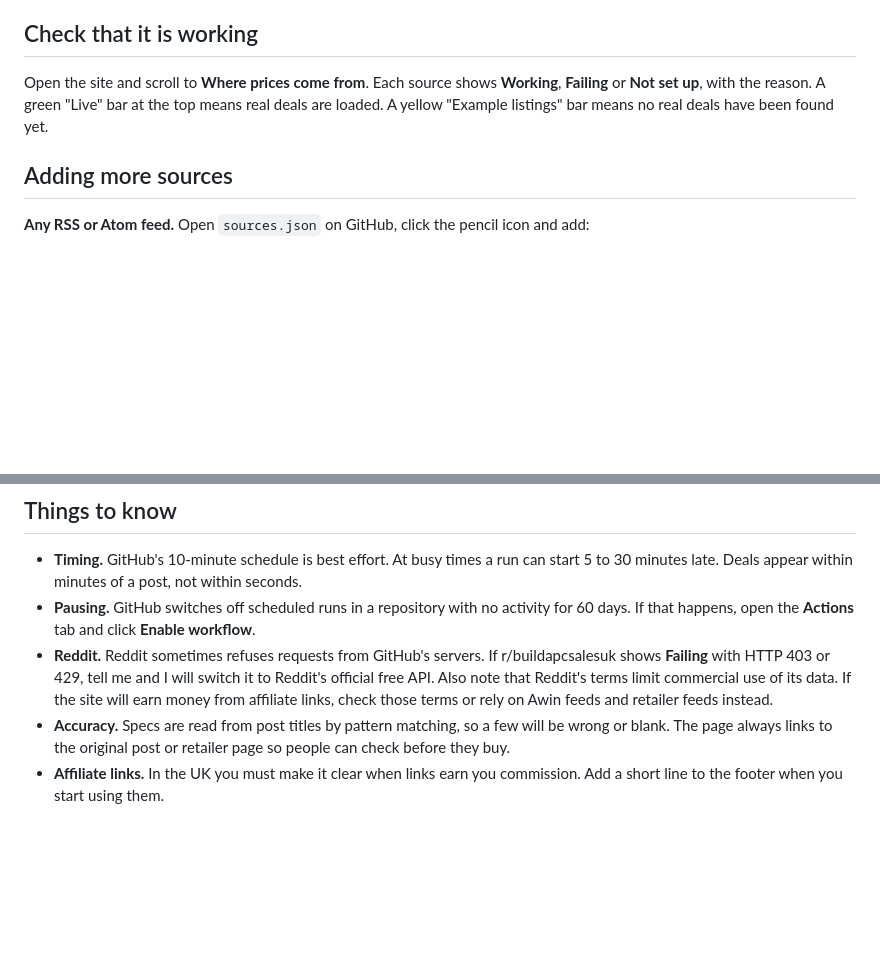
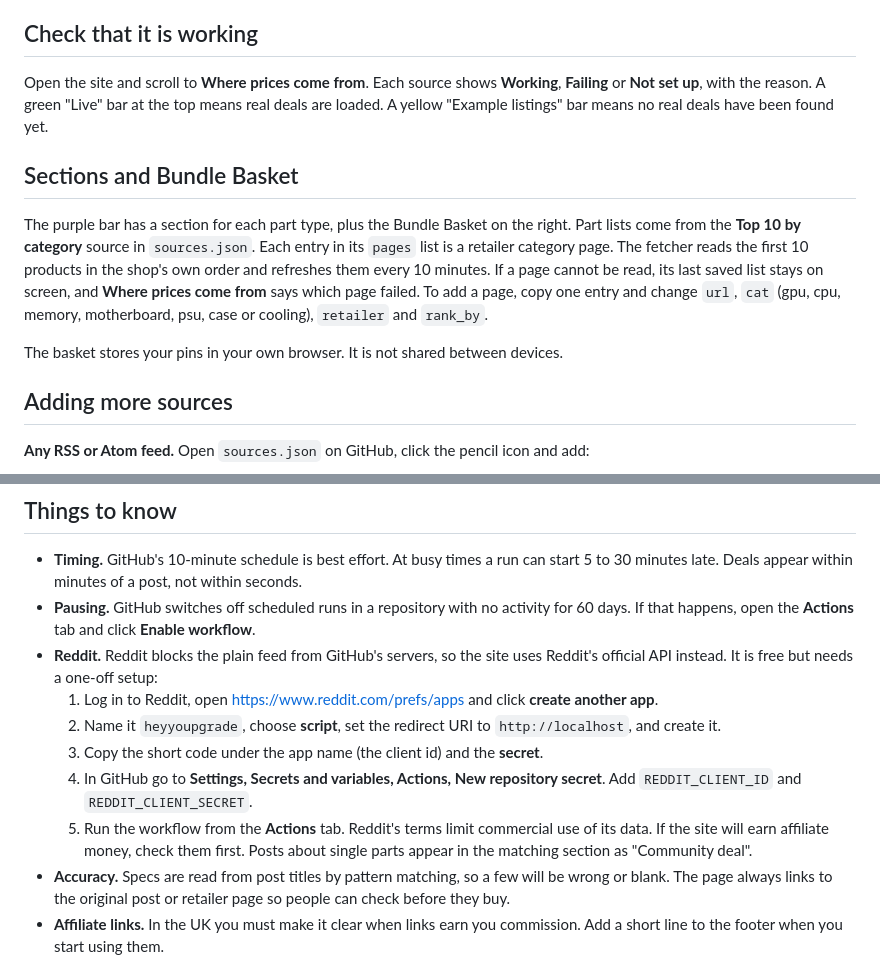
Before and after one commit to daneloldane/heyyoupgrade, a Markdown page: SETUP.md, 2 parts joined by grey strips. Rendered like a GitHub page; blank space fills up the shorter version.

```diff
--- a/SETUP.md
+++ b/SETUP.md
@@ -69,6 +69,18 @@ Open the site and scroll to **Where prices come from**. Each source shows
 the top means real deals are loaded. A yellow "Example listings" bar means no real
 deals have been found yet.
 
+## Sections and Bundle Basket
+
+The purple bar has a section for each part type, plus the Bundle Basket on the right.
+Part lists come from the **Top 10 by category** source in `sources.json`. Each entry in its
+`pages` list is a retailer category page. The fetcher reads the first 10 products in the
+shop's own order and refreshes them every 10 minutes. If a page cannot be read, its last
+saved list stays on screen, and **Where prices come from** says which page failed.
+To add a page, copy one entry and change `url`, `cat` (gpu, cpu, memory, motherboard,
+psu, case or cooling), `retailer` and `rank_by`.
+
+The basket stores your pins in your own browser. It is not shared between devices.
+
 ## Adding more sources
 
 **Any RSS or Atom feed.** Open `sources.json` on GitHub, click the pencil icon and add:
@@ -96,11 +108,16 @@ price in pounds.
   5 to 30 minutes late. Deals appear within minutes of a post, not within seconds.
 - **Pausing.** GitHub switches off scheduled runs in a repository with no activity for
   60 days. If that happens, open the **Actions** tab and click **Enable workflow**.
-- **Reddit.** Reddit sometimes refuses requests from GitHub's servers. If r/buildapcsalesuk
-  shows **Failing** with HTTP 403 or 429, tell me and I will switch it to Reddit's
-  official free API. Also note that Reddit's terms limit commercial use of its data.
-  If the site will earn money from affiliate links, check those terms or rely on
-  Awin feeds and retailer feeds instead.
+- **Reddit.** Reddit blocks the plain feed from GitHub's servers, so the site uses Reddit's
+  official API instead. It is free but needs a one-off setup:
+  1. Log in to Reddit, open https://www.reddit.com/prefs/apps and click **create another app**.
+  2. Name it `heyyoupgrade`, choose **script**, set the redirect URI to `http://localhost`, and create it.
+  3. Copy the short code under the app name (the client id) and the **secret**.
+  4. In GitHub go to **Settings, Secrets and variables, Actions, New repository secret**.
+     Add `REDDIT_CLIENT_ID` and `REDDIT_CLIENT_SECRET`.
+  5. Run the workflow from the **Actions** tab.
+  Reddit's terms limit commercial use of its data. If the site will earn affiliate money,
+  check them first. Posts about single parts appear in the matching section as "Community deal".
 - **Accuracy.** Specs are read from post titles by pattern matching, so a few will be
   wrong or blank. The page always links to the original post or retailer page so
   people can check before they buy.
```
